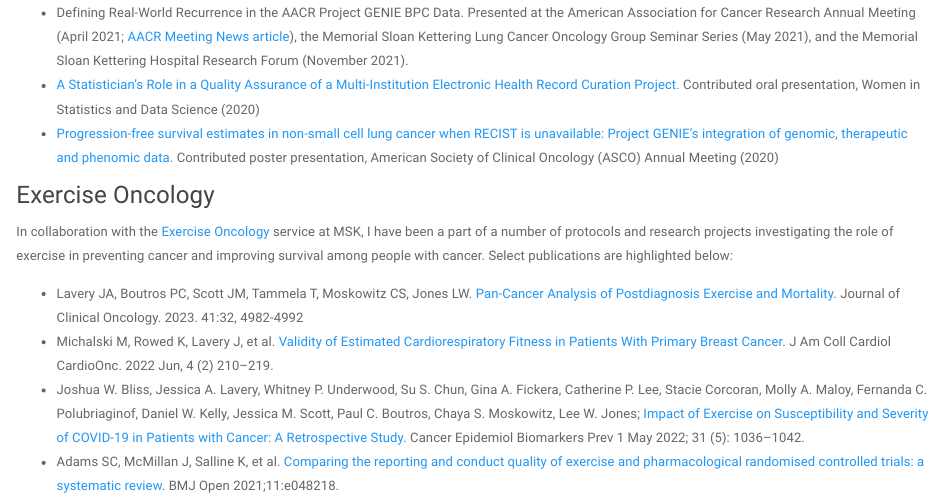
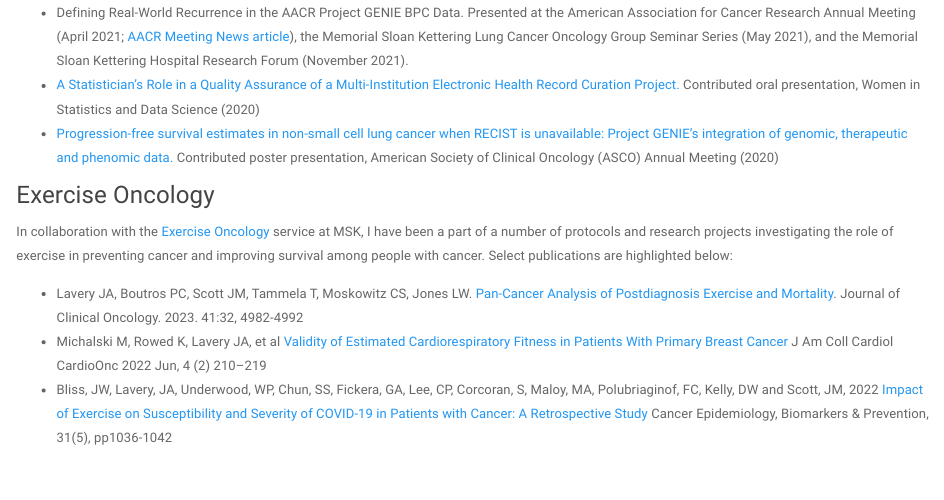
Before and after one commit to jalavery/jalavery.github.io, an R Markdown document (portfolio_onc.Rmd): the page in a window 1100 px wide, from 710 px down. The pictures show the output file portfolio_onc.html that the author committed with the source, opened offline; library style sheets and scripts come from the installed R packages.

Commit message:
minor updates

```diff
--- a/portfolio_onc.Rmd
+++ b/portfolio_onc.Rmd
@@ -42,7 +42,6 @@ Memorial Sloan Kettering Lung Cancer Oncology Group Seminar Series (May 2021), a
 
 In collaboration with the [Exercise Oncology](https://www.mskcc.org/research-areas/topics/exercise-oncology) service at MSK, I have been a part of a number of protocols and research projects investigating the role of exercise in preventing cancer and improving survival among people with cancer. Select publications are highlighted below:
 
-* Lavery JA, Boutros PC, Scott JM, Tammela T, Moskowitz CS, Jones LW. [Pan-Cancer Analysis of Postdiagnosis Exercise and Mortality](). Journal of Clinical Oncology. 2023. 41:32, 4982-4992
-* Michalski M, Rowed K, Lavery J, et al. [Validity of Estimated Cardiorespiratory Fitness in Patients With Primary Breast Cancer](https://www.jacc.org/doi/abs/10.1016/j.jaccao.2022.05.003). J Am Coll Cardiol CardioOnc. 2022 Jun, 4 (2) 210–219.
-* Joshua W. Bliss, Jessica A. Lavery, Whitney P. Underwood, Su S. Chun, Gina A. Fickera, Catherine P. Lee, Stacie Corcoran, Molly A. Maloy, Fernanda C. Polubriaginof, Daniel W. Kelly, Jessica M. Scott, Paul C. Boutros, Chaya S. Moskowitz, Lee W. Jones; [Impact of Exercise on Susceptibility and Severity of COVID-19 in Patients with Cancer: A Retrospective Study](https://aacrjournals.org/cebp/article-abstract/31/5/1036/694740/Impact-of-Exercise-on-Susceptibility-and-Severity). Cancer Epidemiol Biomarkers Prev 1 May 2022; 31 (5): 1036–1042.
-* Adams SC, McMillan J, Salline K, et al. [Comparing the reporting and conduct quality of exercise and pharmacological randomised controlled trials: a systematic review](https://bmjopen.bmj.com/content/11/8/e048218). BMJ Open 2021;11:e048218.
+* Lavery JA, Boutros PC, Scott JM, Tammela T, Moskowitz CS, Jones LW. [Pan-Cancer Analysis of Postdiagnosis Exercise and Mortality](https://ascopubs.org/doi/full/10.1200/JCO.23.00058#:~:text=In%20pan%2Dcancer%20analysis%2C%20exercise,and%20mortality%20from%20other%20causes.). Journal of Clinical Oncology. 2023. 41:32, 4982-4992
+* Michalski M, Rowed K, Lavery JA, et al [Validity of Estimated Cardiorespiratory Fitness in Patients With Primary Breast Cancer](https://wwwjaccorg/doi/abs/101016/jjaccao202205003) J Am Coll Cardiol CardioOnc 2022 Jun, 4 (2) 210–219
+* Bliss, JW, Lavery, JA, Underwood, WP, Chun, SS, Fickera, GA, Lee, CP, Corcoran, S, Maloy, MA, Polubriaginof, FC, Kelly, DW and Scott, JM, 2022 [Impact of Exercise on Susceptibility and Severity of COVID-19 in Patients with Cancer: A Retrospective Study](https://aacrjournalsorg/cebp/article-abstract/31/5/1036/694740/Impact-of-Exercise-on-Susceptibility-and-Severity) Cancer Epidemiology, Biomarkers & Prevention, 31(5), pp1036-1042
```
Also changed, not shown: index.html, portfolio_onc.html.
